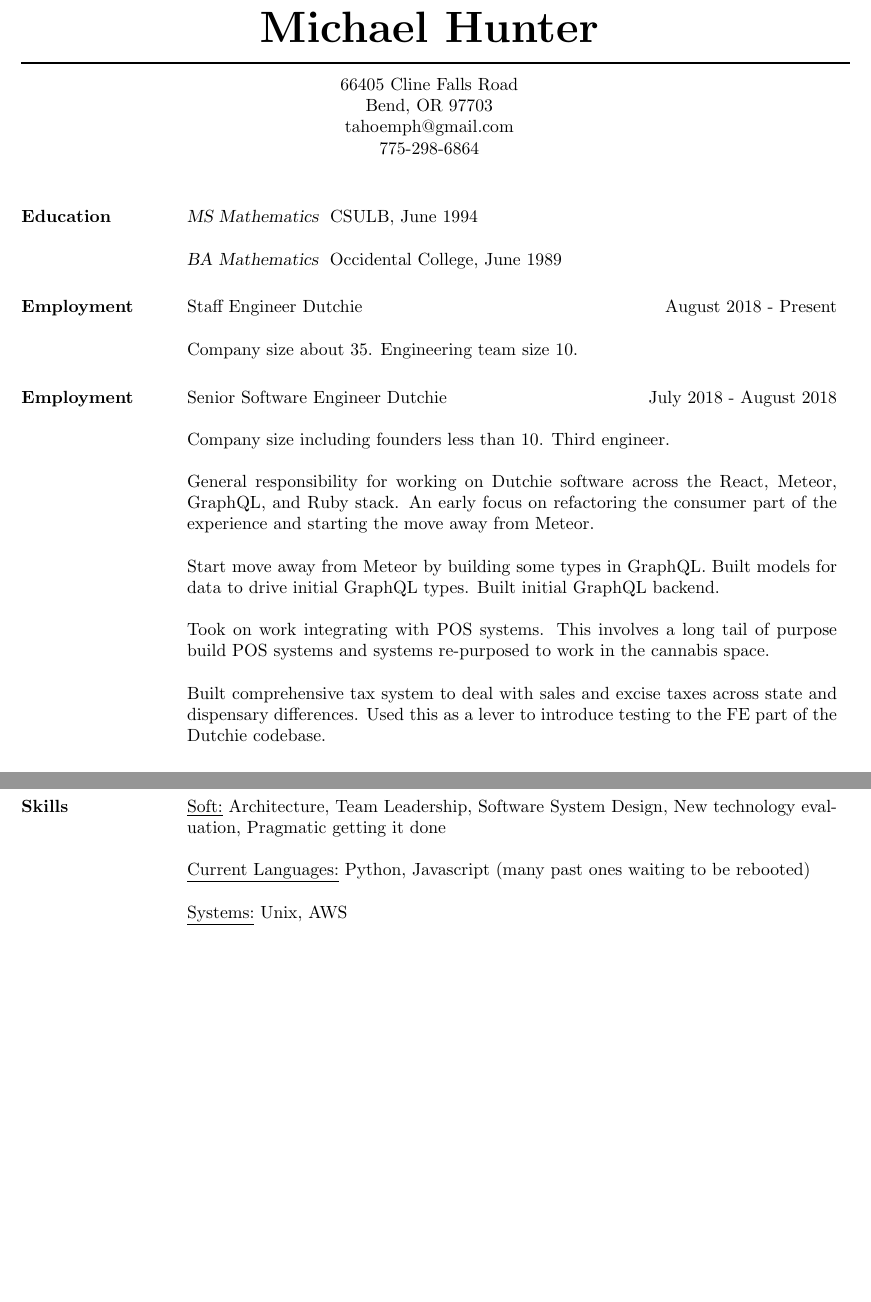
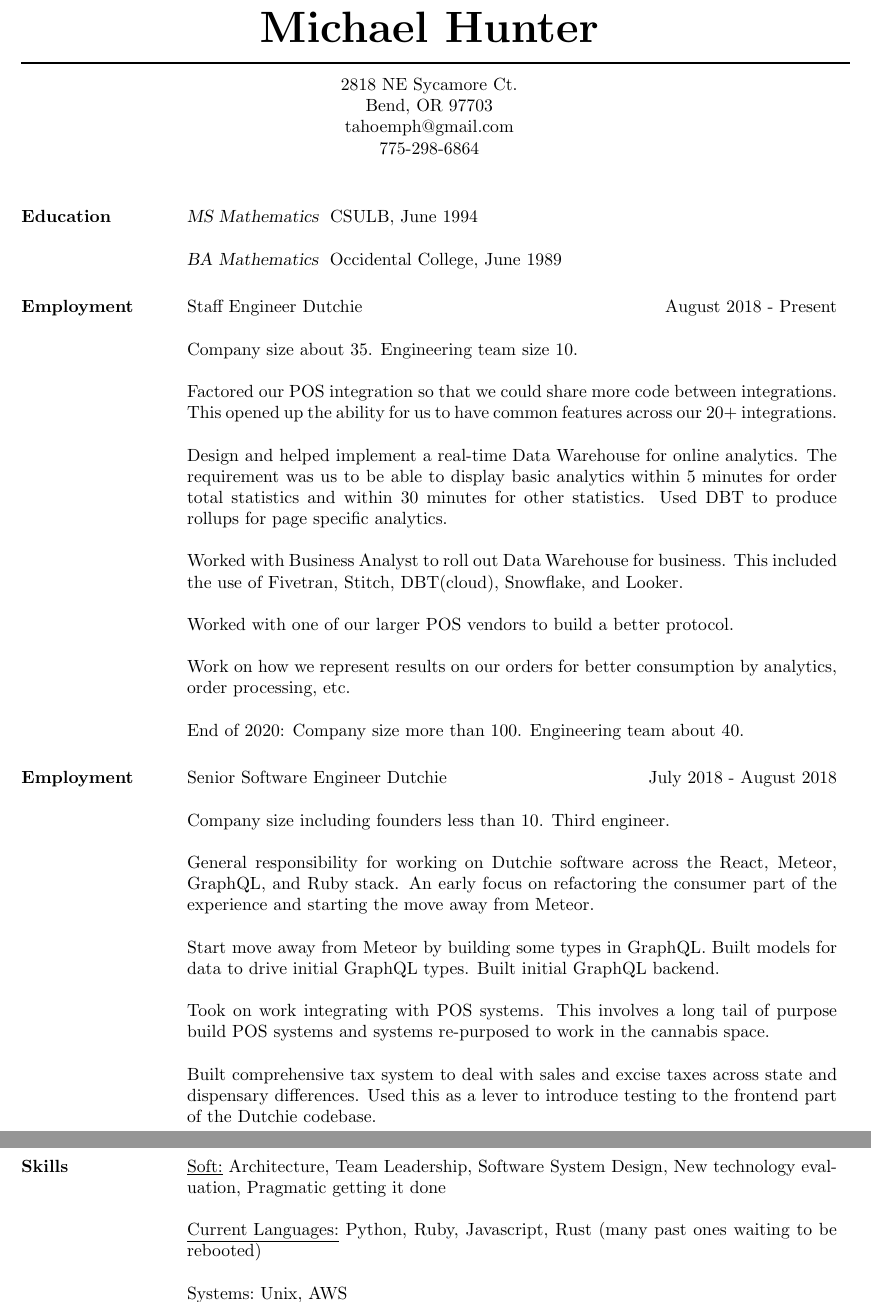
Before and after one commit to tahoemph/resume, a LaTeX CV (resume.tex): two parts of pages 1 and 5 of 5 before the commit and two parts of pages 1 and 6 of 6 after it, joined at a grey line, cut so that both start at the same text, the shorter picture padded with empty space. Compiled offline with pdfLaTeX.

Commit message:
Update for end of 2020

```diff
--- a/resume.tex
+++ b/resume.tex
@@ -12,7 +12,7 @@
  \moveleft\hoffset\vbox{\hrule width\resumewidth height 1pt}\smallskip
 % address begins here
 % Again, the address lines must be centered over entire width of resume:
- \moveleft.5\hoffset\centerline{66405 Cline Falls Road}
+ \moveleft.5\hoffset\centerline{2818 NE Sycamore Ct.}
  \moveleft.5\hoffset\centerline{Bend, OR 97703}
  \moveleft.5\hoffset\centerline{tahoemph@gmail.com}
  \moveleft.5\hoffset\centerline{775-298-6864}
@@ -27,6 +27,25 @@
     \section{Employment} {Staff Engineer Dutchie \hfill August 2018 - Present}
 
                 Company size about 35.  Engineering team size 10.
+
+                Factored our POS integration so that we could share more code between
+                integrations. This opened up the ability for us to have common features
+                across our 20+ integrations.
+
+                Design and helped implement a real-time Data Warehouse for online analytics.
+                The requirement was us to be able to display basic analytics within 5
+                minutes for order total statistics and within 30 minutes for other statistics.
+                Used DBT to produce rollups for page specific analytics.
+
+                Worked with Business Analyst to roll out Data Warehouse for business.  This
+                included the use of Fivetran, Stitch, DBT(cloud), Snowflake, and Looker.
+
+                Worked with one of our larger POS vendors to build a better protocol.
+
+                Work on how we represent results on our orders for better consumption by analytics,
+                order processing, etc.
+
+                End of 2020: Company size more than 100.  Engineering team about 40.
 
     \section{Employment} {Senior Software Engineer Dutchie \hfill July 2018 - August 2018}
 
@@ -47,7 +66,7 @@
 
                 Built comprehensive tax system to deal with sales and excise taxes across
                 state and dispensary differences.  Used this as a lever to introduce testing
-                to the FE part of the Dutchie codebase.
+                to the frontend part of the Dutchie codebase.
 
     \section{Employment} {Principal Engineer Say Media \hfill October 2015 - June 2018}
 
@@ -314,7 +333,7 @@
         \underline{Soft:} Architecture, Team Leadership, Software System Design, New technology evaluation,
         Pragmatic getting it done
 
-        \underline{Current Languages:} Python, Javascript (many past ones waiting to be rebooted)
+        \underline{Current Languages:} Python, Ruby, Javascript, Rust (many past ones waiting to be rebooted)
 
         \underline{Systems:} Unix, AWS
 
```
